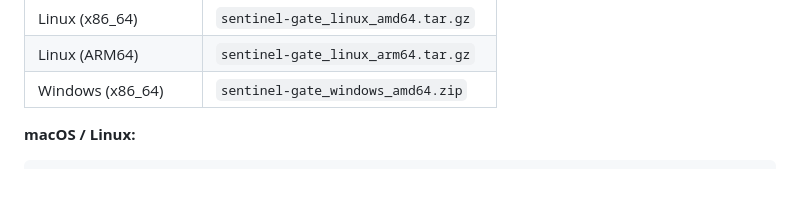
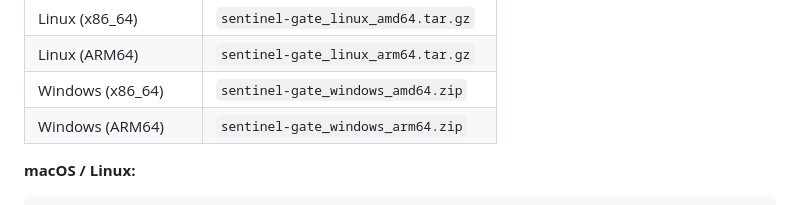
Before and after one commit to Sentinel-Gate/Sentinelgate, a Markdown page: README.md, the part around the change. GitHub-like rendering; folded sections open.

Commit message:
docs: add Windows ARM64 to download table

````diff
--- a/README.md
+++ b/README.md
@@ -73,6 +73,7 @@ curl -sSfL https://raw.githubusercontent.com/Sentinel-Gate/Sentinelgate/main/ins
 | Linux (x86_64) | `sentinel-gate_linux_amd64.tar.gz` |
 | Linux (ARM64) | `sentinel-gate_linux_arm64.tar.gz` |
 | Windows (x86_64) | `sentinel-gate_windows_amd64.zip` |
+| Windows (ARM64) | `sentinel-gate_windows_arm64.zip` |
 
 **macOS / Linux:**
 ```bash
````
